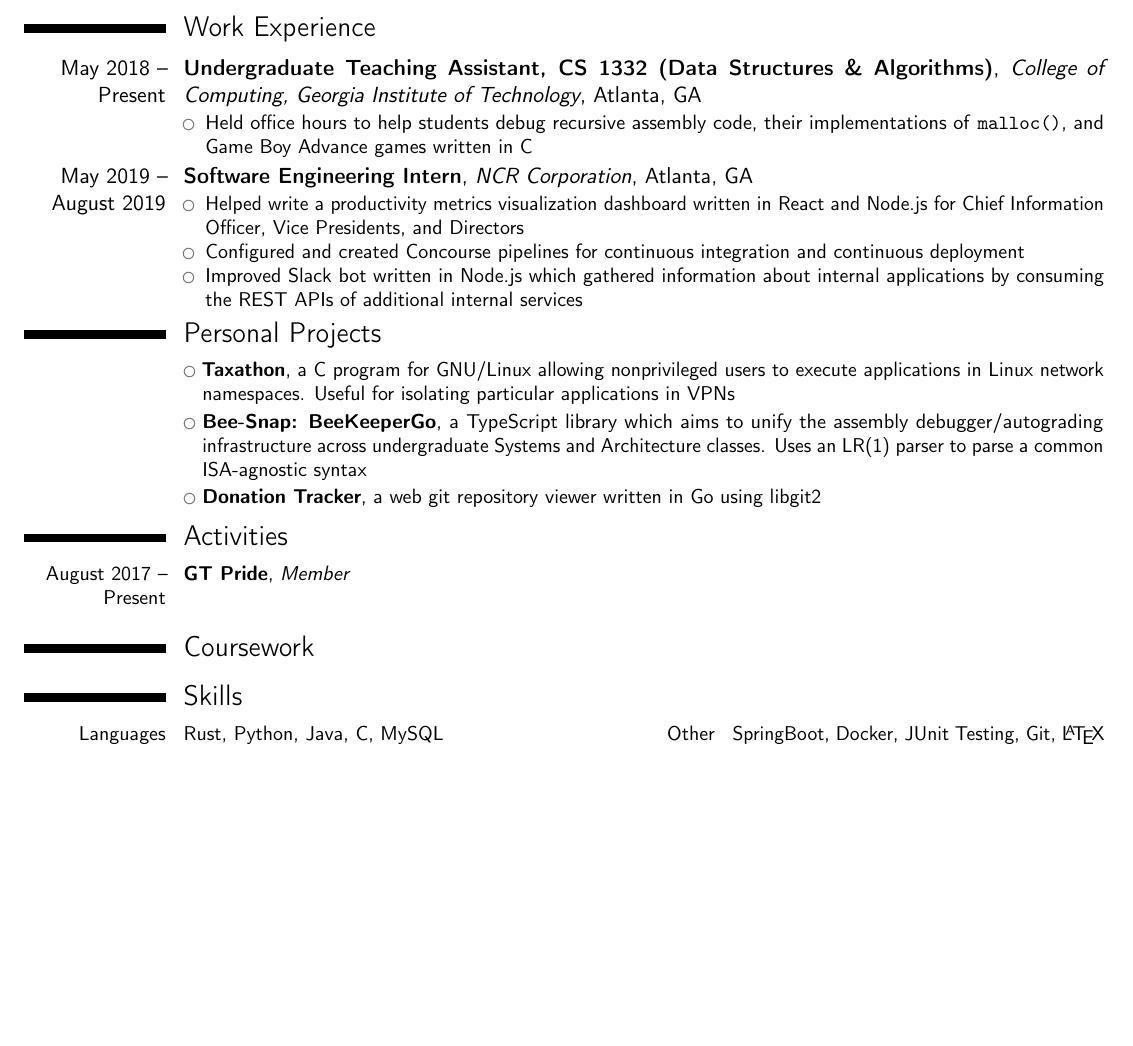
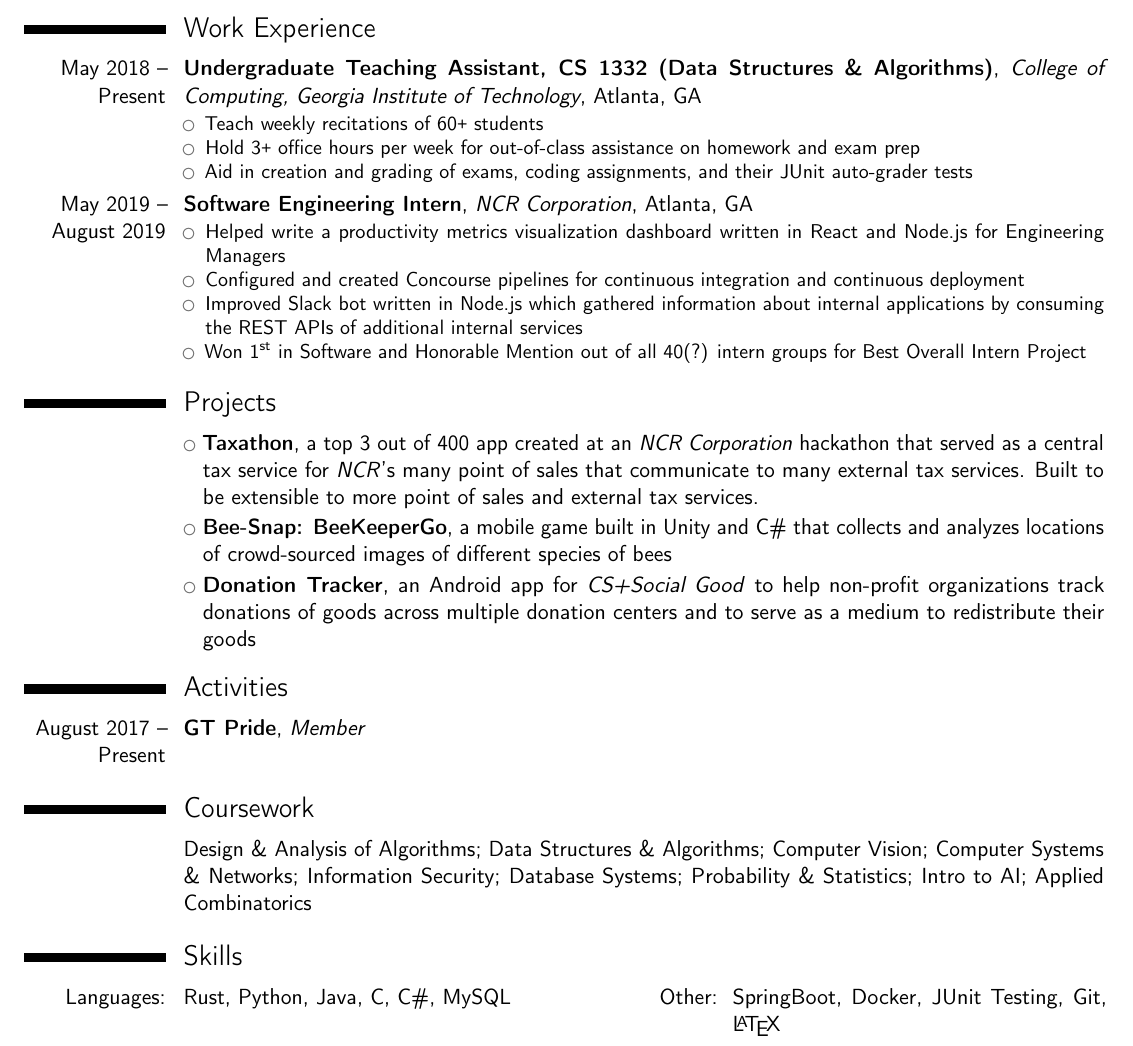
Before and after one commit to brandonvu99/resume, a LaTeX CV (cv.tex): part of the page, cut so that both start at the same text, the shorter picture padded with empty space. Compiled offline with pdfLaTeX.

Commit message:
changed indentation of many subsections, fleshed out project descriptions, added description for ta experience, added courses

```diff
--- a/cv.tex
+++ b/cv.tex
@@ -7,6 +7,8 @@
 
 
 \documentclass[11pt,letterpaper,sans]{moderncv}        % possible options include font size ('10pt', '11pt' and '12pt'), paper size ('a4paper', 'letterpaper', 'a5paper', 'legalpaper', 'executivepaper' and 'landscape') and font family ('sans' and 'roman')
+
+\usepackage[super]{nth}
 
 % moderncv themes
 \moderncvstyle{classic}                             % style options are 'casual' (default), 'classic', 'banking', 'oldstyle' and 'fancy'
@@ -78,85 +80,79 @@
 	%\cventry{year--year}{Degree}{Institution}{City}{\textit{Grade}}{Description}  % arguments 3 to 6 can be left empty
 	%\cventry{year--year}{Degree}{Institution}{City}{\textit{Grade}}{Description}
 
-%\section{Master thesis}
-	%\cvitem{title}{\emph{Title}}
-	%\cvitem{supervisors}{Supervisors}
-	%\cvitem{description}{Short thesis abstract}
-
-\vspace*{-0.25cm}
 \section{Work Experience}
 	\cventry{May 2018 -- Present}{Undergraduate Teaching Assistant, CS 1332 (Data Structures \& Algorithms)}{College of Computing, Georgia Institute of Technology}{Atlanta}{GA}{
-	\begin{itemize}%
-	\item Held office hours to help students debug recursive assembly code, their implementations of \texttt{malloc()}, and Game Boy Advance games written in C
-	\end{itemize}}
-	%
+		\begin{itemize}
+		\item Teach weekly recitations of 60\texttt{+} students
+		\item Hold 3\texttt{+} office hours per week for out-of-class assistance on homework and exam prep
+		\item Aid in creation and grading of exams, coding assignments, and their JUnit auto-grader tests
+		\end{itemize}
+	}
 	\cventry{May 2019 -- August 2019}{Software Engineering Intern}{NCR Corporation}{Atlanta}{GA}{
-	\begin{itemize}%
-	\item Helped write a productivity metrics visualization dashboard written in React and Node.js for Chief Information Officer, Vice Presidents, and Directors
-	\item Configured and created Concourse pipelines for continuous integration and continuous deployment
-	\item Improved Slack bot written in Node.js which gathered information about internal applications by consuming the REST APIs of additional internal services
-	\end{itemize}}
+		\begin{itemize}
+		\item Helped write a productivity metrics visualization dashboard written in React and Node.js for Engineering Managers
+		\item Configured and created Concourse pipelines for continuous integration and continuous deployment
+		\item Improved Slack bot written in Node.js which gathered information about internal applications by consuming the REST APIs of additional internal services
+		\item Won \nth{1} in Software and Honorable Mention out of all 40(?) intern groups for Best Overall Intern Project
+		\end{itemize}
+	}
 
-\small
-\vspace*{-0.25cm}
-\section{Personal Projects}
-	\cvlistitem{\textbf{Taxathon}, a C program for GNU/Linux allowing nonprivileged users to execute applications in Linux network namespaces. Useful for isolating particular applications in VPNs}
-	\cvlistitem{\textbf{Bee-Snap: BeeKeeperGo}, a TypeScript library which aims to unify the assembly debugger/autograding infrastructure across undergraduate Systems and Architecture classes. Uses an LR(1) parser to parse a common ISA-agnostic syntax}
-	\cvlistitem{\textbf{Donation Tracker}, a web git repository viewer written in Go using libgit2}
-	%\cvlistitem{\textbf{toolbag}, a collection of web utilities for my personal website, which includes a web ASCII art generator that invokes a command-line ASCII art generator securely in a systemd-nspawn container}
+\section{Projects}
+	\cvlistitem{\textbf{Taxathon}, a top 3 out of 400 app created at an \textit{NCR Corporation} hackathon that served as a central tax service for \textit{NCR}'s many point of sales that communicate to many external tax services. Built to be extensible to more point of sales and external tax services.}
+	\cvlistitem{\textbf{Bee-Snap: BeeKeeperGo}, a mobile game built in Unity and C\# that collects and analyzes locations of crowd-sourced images of different species of bees}
+	\cvlistitem{\textbf{Donation Tracker}, an Android app for \textit{CS+Social Good} to help non-profit organizations track donations of goods across multiple donation centers and to serve as a medium to redistribute their goods}
 
-	%\section{Languages}
+%\section{Languages}
 	%\cvitemwithcomment{Language 1}{Skill level}{Comment}
 	%\cvitemwithcomment{Language 2}{Skill level}{Comment}
 	%\cvitemwithcomment{Language 3}{Skill level}{Comment}
 
-\vspace*{-0.25cm}
 \section{Activities}
 	\cventry{August 2017 -- Present}{GT Pride}{Member}{}{}{}
 
 \section{Coursework}
+	\cvitem{}{Design \& Analysis of Algorithms; Data Structures \& Algorithms; Computer Vision; Computer Systems \& Networks; Information Security; Database Systems; Probability \& Statistics; Intro to AI; Applied Combinatorics}
 
-\vspace*{-0.20cm}
 \section{Skills}
-	\cvdoubleitem{Languages}{Rust, Python, Java, C, MySQL}{Other}{SpringBoot, Docker, JUnit Testing, Git, \LaTeX}
+	\cvdoubleitem{Languages:}{Rust, Python, Java, C, C\#, MySQL}{Other:}{SpringBoot, Docker, JUnit Testing, Git, \LaTeX}
 
-%%\section{Interests}
-%\cvitem{hobby 1}{Description}
-%\cvitem{hobby 2}{Description}
-%\cvitem{hobby 3}{Description}
+%\section{Interests}
+%	\cvitem{hobby 1}{Description}
+%	\cvitem{hobby 2}{Description}
+%	\cvitem{hobby 3}{Description}
 %
 %\section{Extra 1}
-%\cvlistitem{Item 1}
-%\cvlistitem{Item 2}
-%\cvlistitem{Item 3. This item is particularly long and therefore normally spans over several lines. Did you notice the indentation when the line wraps?}
+%	\cvlistitem{Item 1}
+%	\cvlistitem{Item 2}
+%	\cvlistitem{Item 3. This item is particularly long and therefore normally spans over several lines. Did you notice the indentation when the line wraps?}
 %
 %\section{Extra 2}
-%\cvlistdoubleitem{Item 1}{Item 4}
-%\cvlistdoubleitem{Item 2}{Item 5\cite{book1}}
-%\cvlistdoubleitem{Item 3}{Item 6. Like item 3 in the single column list before, this item is particularly long to wrap over several lines.}
+%	\cvlistdoubleitem{Item 1}{Item 4}
+%	\cvlistdoubleitem{Item 2}{Item 5\cite{book1}}
+%	\cvlistdoubleitem{Item 3}{Item 6. Like item 3 in the single column list before, this item is particularly long to wrap over several lines.}
 %
 %\section{References}
-%\begin{cvcolumns}
-%  \cvcolumn{Category 1}{\begin{itemize}\item Person 1\item Person 2\item Person 3\end{itemize}}
-%  \cvcolumn{Category 2}{Amongst others:\begin{itemize}\item Person 1, and\item Person 2\end{itemize}(more upon request)}
-%  \cvcolumn[0.5]{All the rest \& some more}{\textit{That} person, and \textbf{those} also (all available upon request).}
-%\end{cvcolumns}
+%	\begin{cvcolumns}
+%		\cvcolumn{Category 1}{\begin{itemize}\item Person 1\item Person 2\item Person 3\end{itemize}}
+%		\cvcolumn{Category 2}{Amongst others:\begin{itemize}\item Person 1, and\item Person 2\end{itemize}(more upon request)}
+%		\cvcolumn[0.5]{All the rest \& some more}{\textit{That} person, and \textbf{those} also (all available upon request).}
+%	\end{cvcolumns}
 
 % Publications from a BibTeX file without multibib
-%  for numerical labels: \renewcommand{\bibliographyitemlabel}{\@biblabel{\arabic{enumiv}}}% CONSIDER MERGING WITH PREAMBLE PART
-%  to redefine the heading string ("Publications"): \renewcommand{\refname}{Articles}
+% for numerical labels: \renewcommand{\bibliographyitemlabel}{\@biblabel{\arabic{enumiv}}}% CONSIDER MERGING WITH PREAMBLE PART
+% to redefine the heading string ("Publications"): \renewcommand{\refname}{Articles}
 %\nocite{*}
 %\bibliographystyle{plain}
 %\bibliography{publications}                        % 'publications' is the name of a BibTeX file
-
-% Publications from a BibTeX file using the multibib package
+%
+%% Publications from a BibTeX file using the multibib package
 %\section{Publications}
-%\nocitebook{book1,book2}
-%\bibliographystylebook{plain}
-%\bibliographybook{publications}                   % 'publications' is the name of a BibTeX file
-%\nocitemisc{misc1,misc2,misc3}
-%\bibliographystylemisc{plain}
-%\bibliographymisc{publications}                   % 'publications' is the name of a BibTeX file
+%	\nocitebook{book1,book2}
+%	\bibliographystylebook{plain}
+%	\bibliographybook{publications}                   % 'publications' is the name of a BibTeX file
+%	\nocitemisc{misc1,misc2,misc3}
+%	\bibliographystylemisc{plain}
+%	\bibliographymisc{publications}                   % 'publications' is the name of a BibTeX file
 
 \clearpage
 %-----       letter       ---------------------------------------------------------
```
